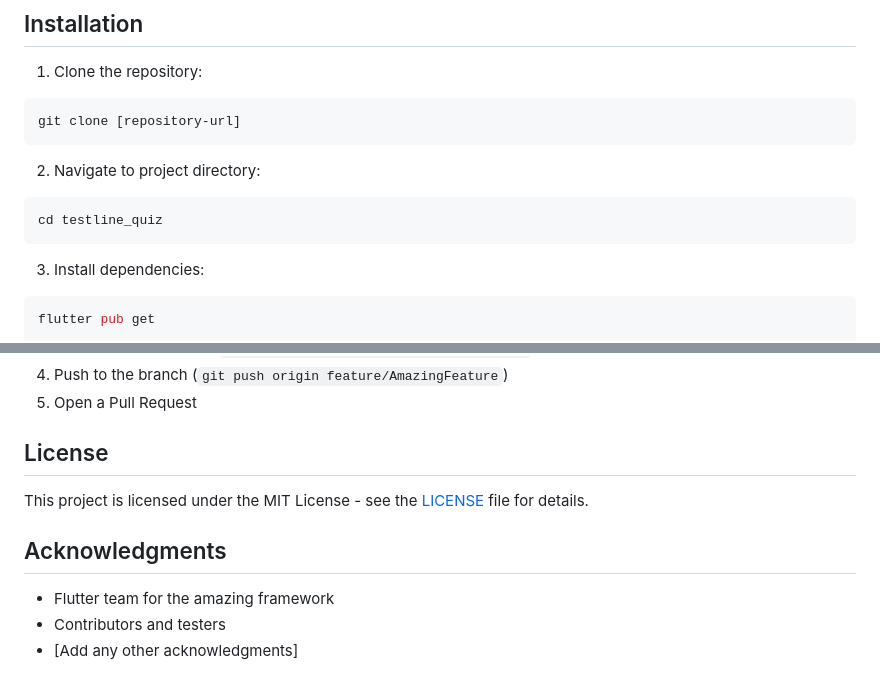
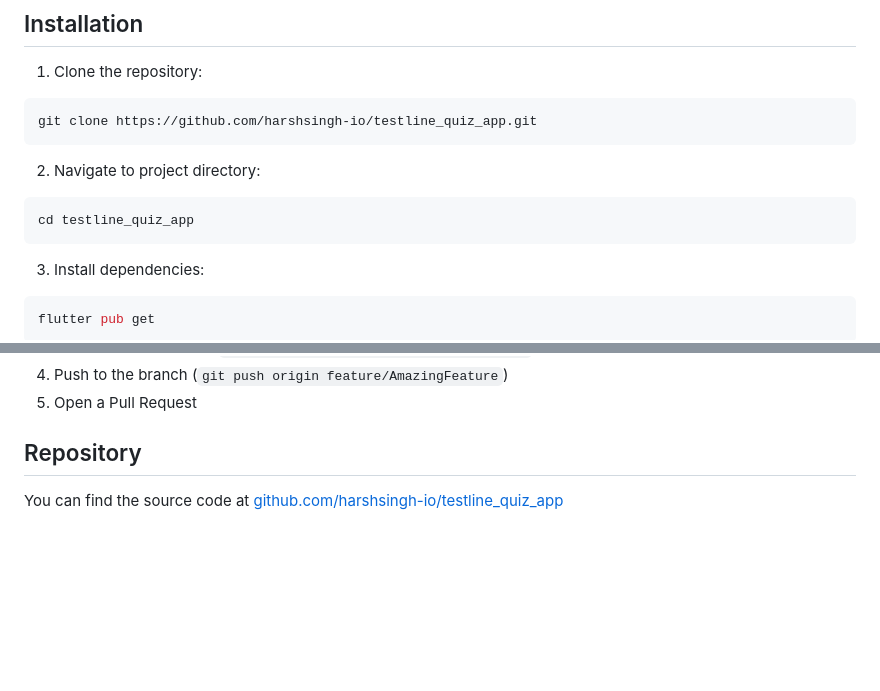
Before and after one commit to harshsingh-io/testline_quiz_app, a Markdown page: README.md, 2 parts joined by grey strips. GitHub-like rendering; blank space fills up the shorter version.

Commit message:
Enhance README.md: Add logo image, update repository URL, and clarify project directory name. Include a new section for repository link.

````diff
--- a/README.md
+++ b/README.md
@@ -148,12 +152,12 @@ Response includes:
 
 1. Clone the repository:
 ```bash
-git clone [repository-url]
+git clone https://github.com/harshsingh-io/testline_quiz_app.git
 ```
 
 2. Navigate to project directory:
 ```bash
-cd testline_quiz
+cd testline_quiz_app
 ```
 
 3. Install dependencies:
@@ -174,12 +178,6 @@ flutter run
 4. Push to the branch (`git push origin feature/AmazingFeature`)
 5. Open a Pull Request
 
-## License
+## Repository
 
-This project is licensed under the MIT License - see the [LICENSE](LICENSE) file for details.
-
-## Acknowledgments
-
-- Flutter team for the amazing framework
-- Contributors and testers
-- [Add any other acknowledgments]
+You can find the source code at [github.com/harshsingh-io/testline_quiz_app](https://github.com/harshsingh-io/testline_quiz_app)
````
Also changed, not shown: other parts of README.md (+4 -0 lines).
